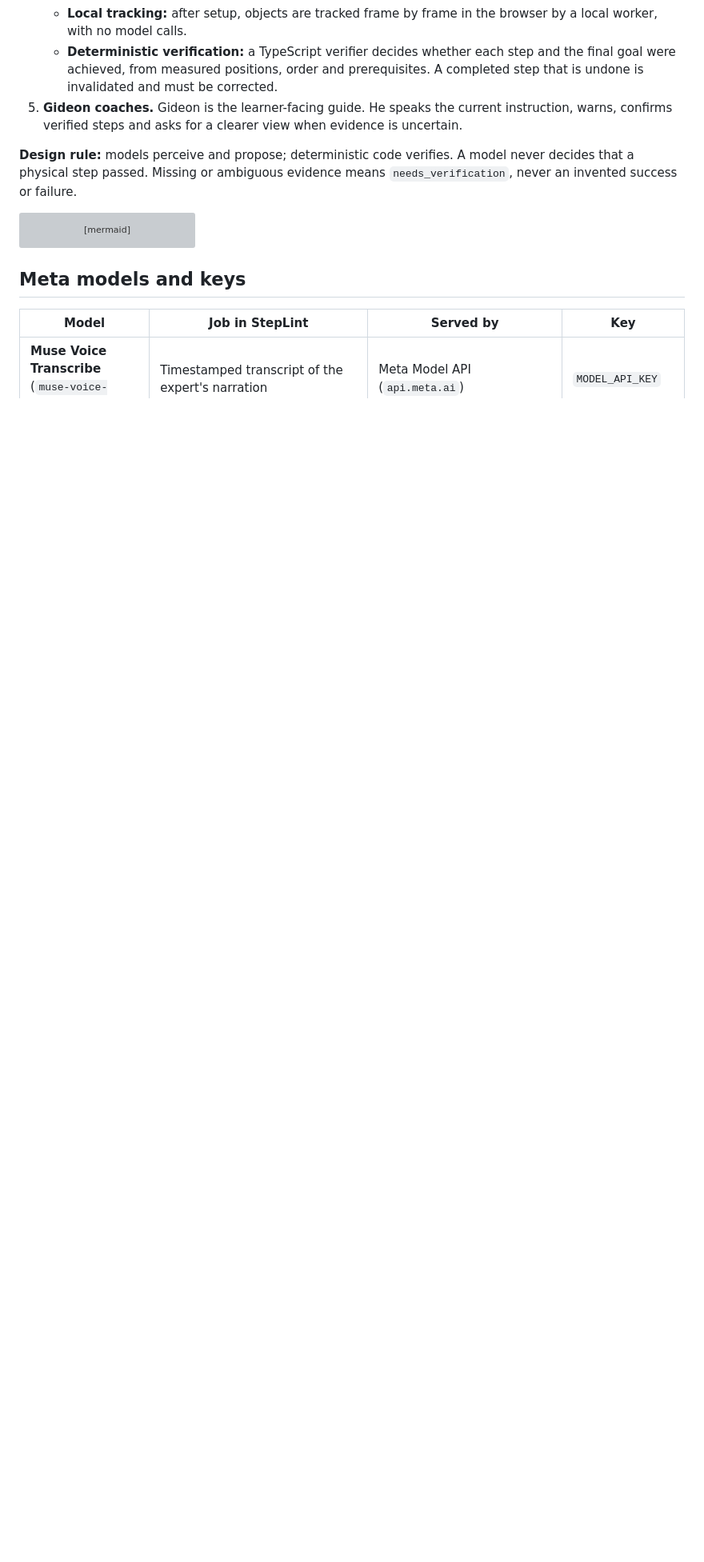
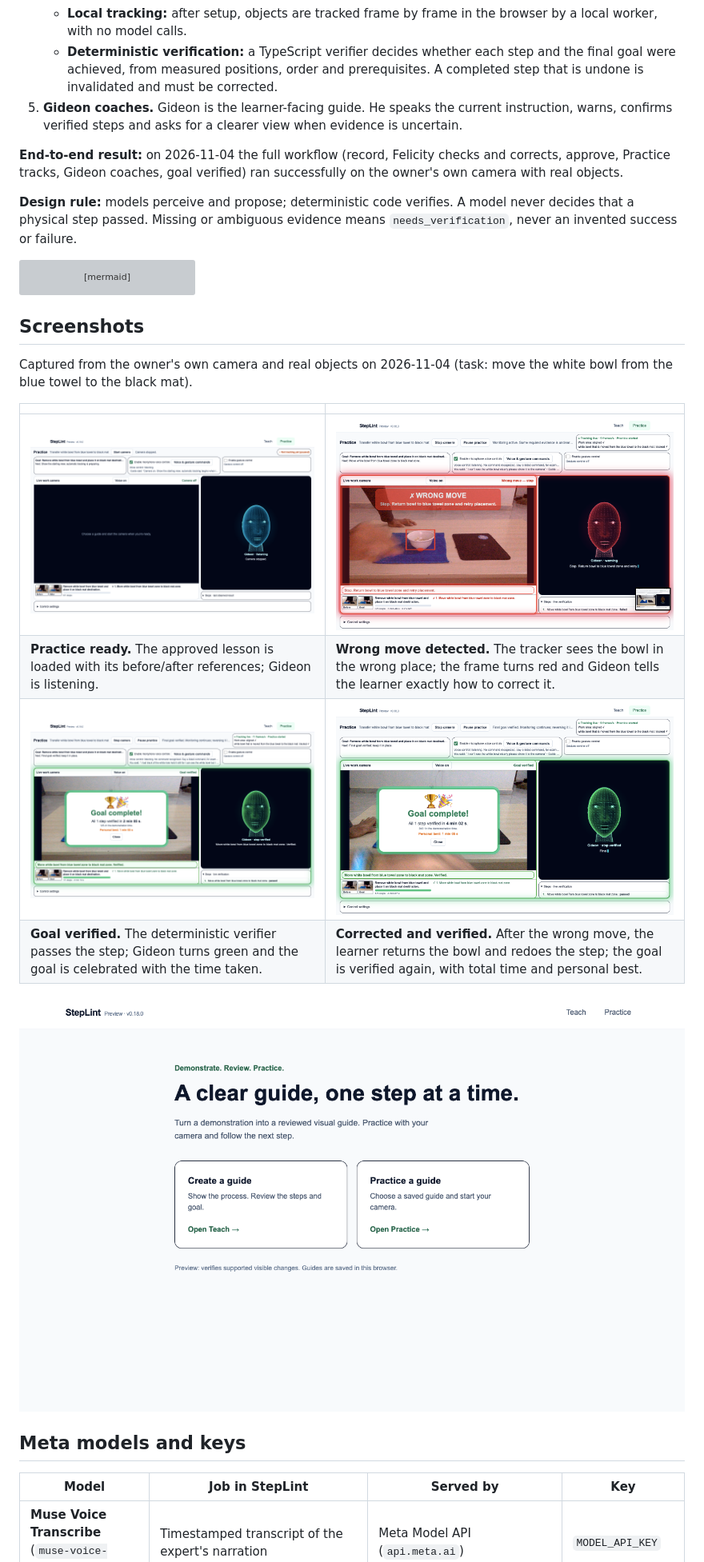
Before and after one commit to Lucky-Umoka/steplint-meta-hackathon, a Markdown page: README.md, the part around the change. Shown at 80% size. GitHub-like rendering; pictures changed too: docs/screenshots/home.png (added), docs/screenshots/practice-goal-complete-timed.png (added), docs/screenshots/practice-goal-complete.png (added); blank space fills up the shorter version; grey boxes are pictures that could not be loaded.

Commit message:
feat: workgin prototype tested and compelte

````diff
--- a/README.md
+++ b/README.md
@@ -21,6 +21,8 @@ A written checklist can describe a step, but it cannot tell whether the step act
    - **Deterministic verification:** a TypeScript verifier decides whether each step and the final goal were achieved, from measured positions, order and prerequisites. A completed step that is undone is invalidated and must be corrected.
 5. **Gideon coaches.** Gideon is the learner-facing guide. He speaks the current instruction, warns, confirms verified steps and asks for a clearer view when evidence is uncertain.
 
+**End-to-end result:** on 2026-11-04 the full workflow (record, Felicity checks and corrects, approve, Practice tracks, Gideon coaches, goal verified) ran successfully on the owner's own camera with real objects.
+
 **Design rule:** models perceive and propose; deterministic code verifies. A model never decides that a physical step passed. Missing or ambiguous evidence means `needs_verification`, never an invented success or failure.
 
 ```mermaid
@@ -37,6 +39,19 @@ flowchart LR
   I --> J[Deterministic TypeScript verifier]
   J --> K[Gideon guidance<br/>steps, warnings, goal]
 ```
+
+## Screenshots
+
+Captured from the owner's own camera and real objects on 2026-11-04 (task: move the white bowl from the blue towel to the black mat).
+
+| | |
+| --- | --- |
+| ![Practice ready: Gideon listening, approved lesson loaded](docs/screenshots/practice-ready.png) | ![Wrong move: red frame, Gideon warns and says how to correct it](docs/screenshots/practice-wrong-move.png) |
+| **Practice ready.** The approved lesson is loaded with its before/after references; Gideon is listening. | **Wrong move detected.** The tracker sees the bowl in the wrong place; the frame turns red and Gideon tells the learner exactly how to correct it. |
+| ![Goal complete: step verified](docs/screenshots/practice-goal-complete.png) | ![Goal complete again after correcting the wrong move](docs/screenshots/practice-goal-complete-timed.png) |
+| **Goal verified.** The deterministic verifier passes the step; Gideon turns green and the goal is celebrated with the time taken. | **Corrected and verified.** After the wrong move, the learner returns the bowl and redoes the step; the goal is verified again, with total time and personal best. |
+
+![StepLint home page](docs/screenshots/home.png)
 
 ## Meta models and keys
 
````
Also changed, not shown: DEVELOPMENT_RECORD.md (+1 -0 lines).
